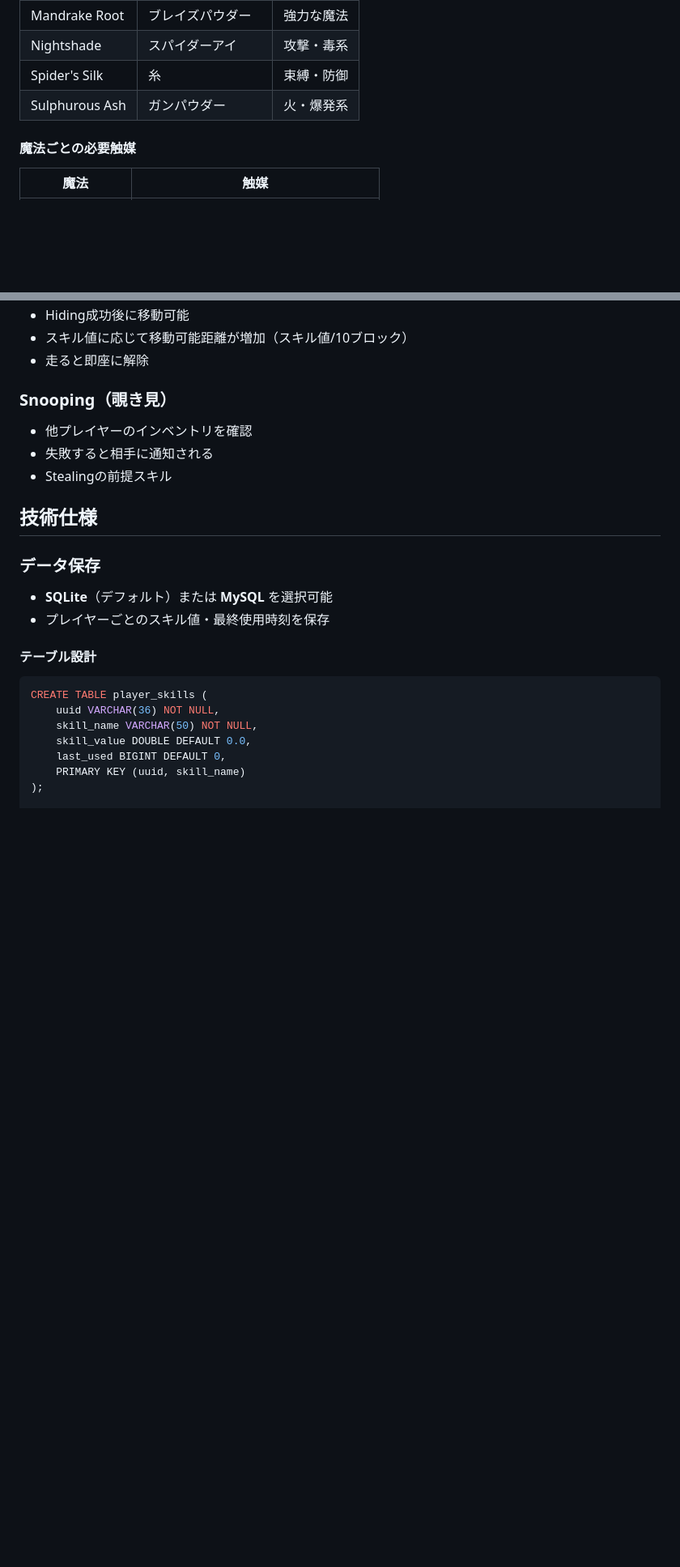
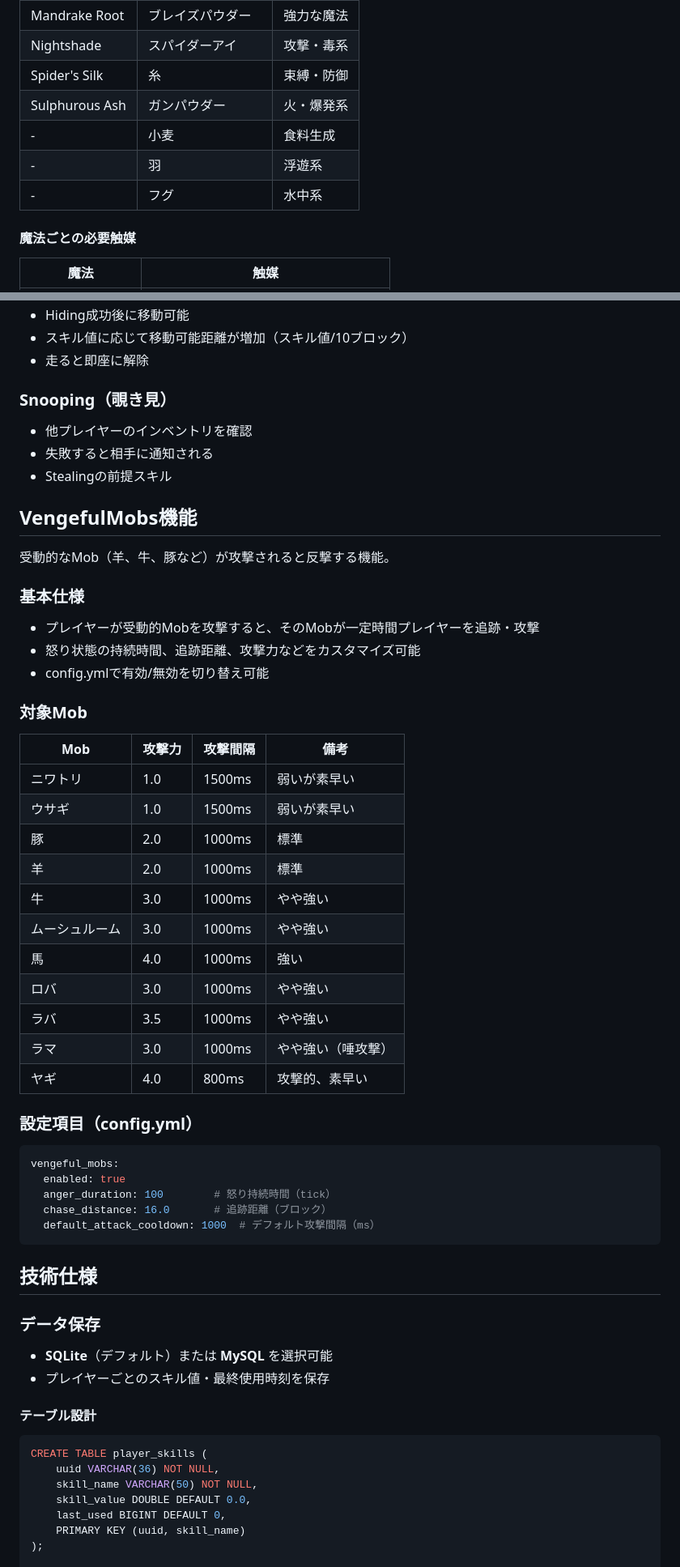
Before and after one commit to 0x48lab/skills, a Markdown page: CLAUDE.md, 2 parts joined by grey strips. Shown: that part at 81% size. Rendered like a GitHub page; blank space fills up the shorter version.

````diff
--- a/CLAUDE.md
+++ b/CLAUDE.md
@@ -732,6 +732,9 @@ INTボーナス = INT / 5
 | Nightshade | スパイダーアイ | 攻撃・毒系 |
 | Spider's Silk | 糸 | 束縛・防御 |
 | Sulphurous Ash | ガンパウダー | 火・爆発系 |
+| - | 小麦 | 食料生成 |
+| - | 羽 | 浮遊系 |
+| - | フグ | 水中系 |
 
 #### 魔法ごとの必要触媒
 | 魔法 | 触媒 |
@@ -1477,6 +1525,39 @@ quality_modifiers:
 - 失敗すると相手に通知される
 - Stealingの前提スキル
 
+## VengefulMobs機能
+
+受動的なMob（羊、牛、豚など）が攻撃されると反撃する機能。
+
+### 基本仕様
+- プレイヤーが受動的Mobを攻撃すると、そのMobが一定時間プレイヤーを追跡・攻撃
+- 怒り状態の持続時間、追跡距離、攻撃力などをカスタマイズ可能
+- config.ymlで有効/無効を切り替え可能
+
+### 対象Mob
+| Mob | 攻撃力 | 攻撃間隔 | 備考 |
+|-----|--------|---------|------|
+| ニワトリ | 1.0 | 1500ms | 弱いが素早い |
+| ウサギ | 1.0 | 1500ms | 弱いが素早い |
+| 豚 | 2.0 | 1000ms | 標準 |
+| 羊 | 2.0 | 1000ms | 標準 |
+| 牛 | 3.0 | 1000ms | やや強い |
+| ムーシュルーム | 3.0 | 1000ms | やや強い |
+| 馬 | 4.0 | 1000ms | 強い |
+| ロバ | 3.0 | 1000ms | やや強い |
+| ラバ | 3.5 | 1000ms | やや強い |
+| ラマ | 3.0 | 1000ms | やや強い（唾攻撃） |
+| ヤギ | 4.0 | 800ms | 攻撃的、素早い |
+
+### 設定項目（config.yml）
+```yaml
+vengeful_mobs:
+  enabled: true
+  anger_duration: 100        # 怒り持続時間（tick）
+  chase_distance: 16.0       # 追跡距離（ブロック）
+  default_attack_cooldown: 1000  # デフォルト攻撃間隔（ms）
+```
+
 ## 技術仕様
 
 ### データ保存
````
Also changed, not shown: other parts of CLAUDE.md (+56 -10 lines).
